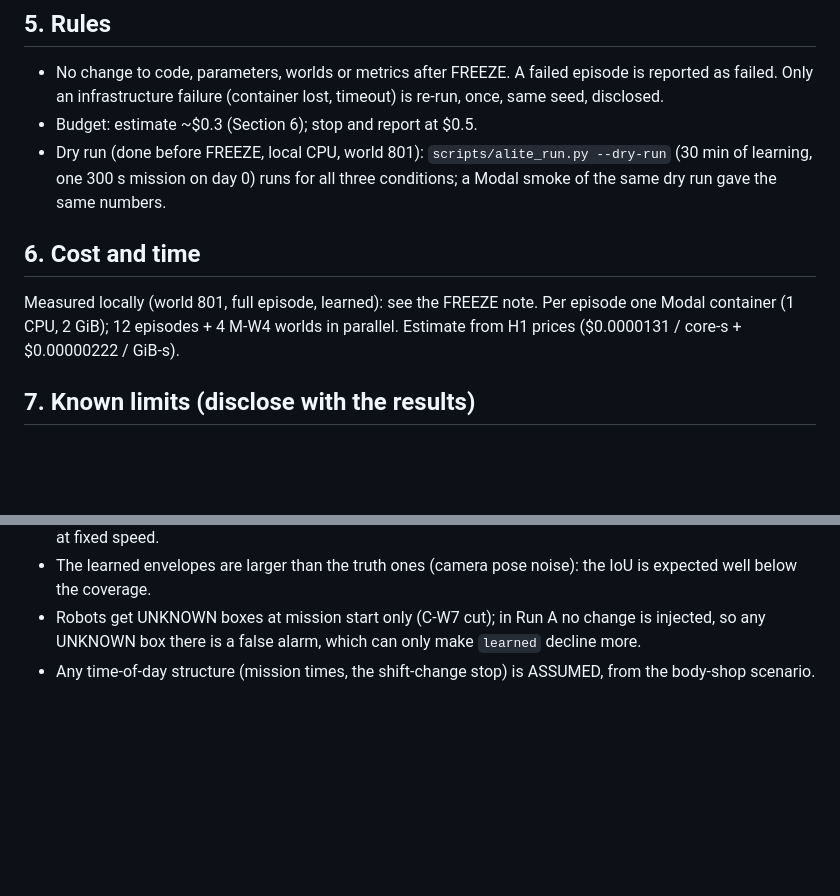
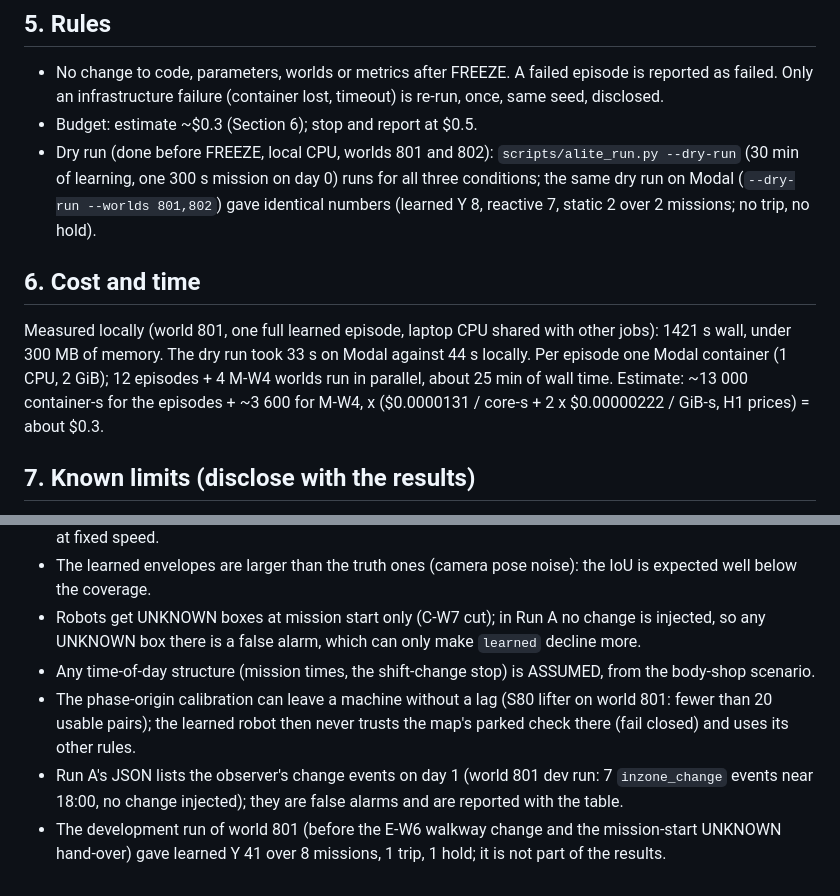
Before and after one commit to Alexanderis1/intercycle, a Markdown page: docs/ALITE_PREREG.md, 2 parts joined by grey strips. Drawn GitHub-style; blank space fills up the shorter version.

Commit message:
S8 A-lite prereg v1: measured cost and time of a full episode, final dry run (local and Modal identical), known limits from the world-801 development run
Co-Authored-By: Claude Opus 5.5 (1M context) <noreply@anthropic.com>
Claude-Session: https://claude.ai/code/session_01QoWLnKcpT3c1QC8qHajGrY

```diff
--- a/docs/ALITE_PREREG.md
+++ b/docs/ALITE_PREREG.md
@@ -97,13 +97,16 @@ injected new arms it marked the cells UNKNOWN after a median of Z min, with F fa
 - No change to code, parameters, worlds or metrics after FREEZE. A failed episode is reported as failed. Only an
   infrastructure failure (container lost, timeout) is re-run, once, same seed, disclosed.
 - Budget: estimate ~$0.3 (Section 6); stop and report at $0.5.
-- Dry run (done before FREEZE, local CPU, world 801): `scripts/alite_run.py --dry-run` (30 min of learning, one 300 s
-  mission on day 0) runs for all three conditions; a Modal smoke of the same dry run gave the same numbers.
+- Dry run (done before FREEZE, local CPU, worlds 801 and 802): `scripts/alite_run.py --dry-run` (30 min of learning,
+  one 300 s mission on day 0) runs for all three conditions; the same dry run on Modal (`--dry-run --worlds 801,802`)
+  gave identical numbers (learned Y 8, reactive 7, static 2 over 2 missions; no trip, no hold).
 
 ## 6. Cost and time
 
-Measured locally (world 801, full episode, learned): see the FREEZE note. Per episode one Modal container (1 CPU,
-2 GiB); 12 episodes + 4 M-W4 worlds in parallel. Estimate from H1 prices ($0.0000131 / core-s + $0.00000222 / GiB-s).
+Measured locally (world 801, one full learned episode, laptop CPU shared with other jobs): 1421 s wall, under 300 MB
+of memory. The dry run took 33 s on Modal against 44 s locally. Per episode one Modal container (1 CPU, 2 GiB);
+12 episodes + 4 M-W4 worlds run in parallel, about 25 min of wall time. Estimate: ~13 000 container-s for the
+episodes + ~3 600 for M-W4, x ($0.0000131 / core-s + 2 x $0.00000222 / GiB-s, H1 prices) = about $0.3.
 
 ## 7. Known limits (disclose with the results)
 
@@ -118,3 +121,9 @@ Measured locally (world 801, full episode, learned): see the FREEZE note. Per ep
 - Robots get UNKNOWN boxes at mission start only (C-W7 cut); in Run A no change is injected, so any UNKNOWN box there is
   a false alarm, which can only make `learned` decline more.
 - Any time-of-day structure (mission times, the shift-change stop) is ASSUMED, from the body-shop scenario.
+- The phase-origin calibration can leave a machine without a lag (S80 lifter on world 801: fewer than 20 usable
+  pairs); the learned robot then never trusts the map's parked check there (fail closed) and uses its other rules.
+- Run A's JSON lists the observer's change events on day 1 (world 801 dev run: 7 `inzone_change` events near 18:00,
+  no change injected); they are false alarms and are reported with the table.
+- The development run of world 801 (before the E-W6 walkway change and the mission-start UNKNOWN hand-over) gave
+  learned Y 41 over 8 missions, 1 trip, 1 hold; it is not part of the results.
```
